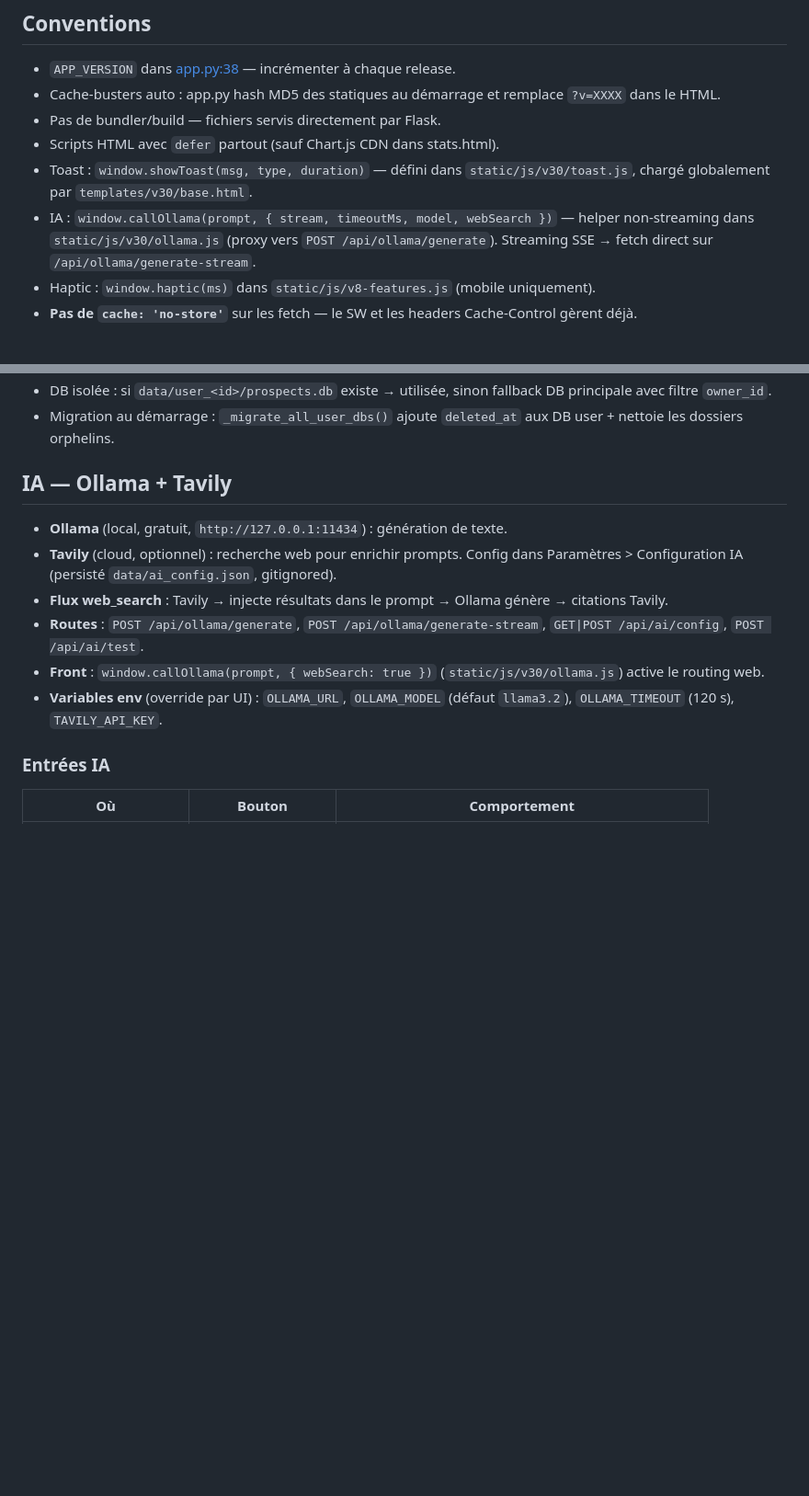
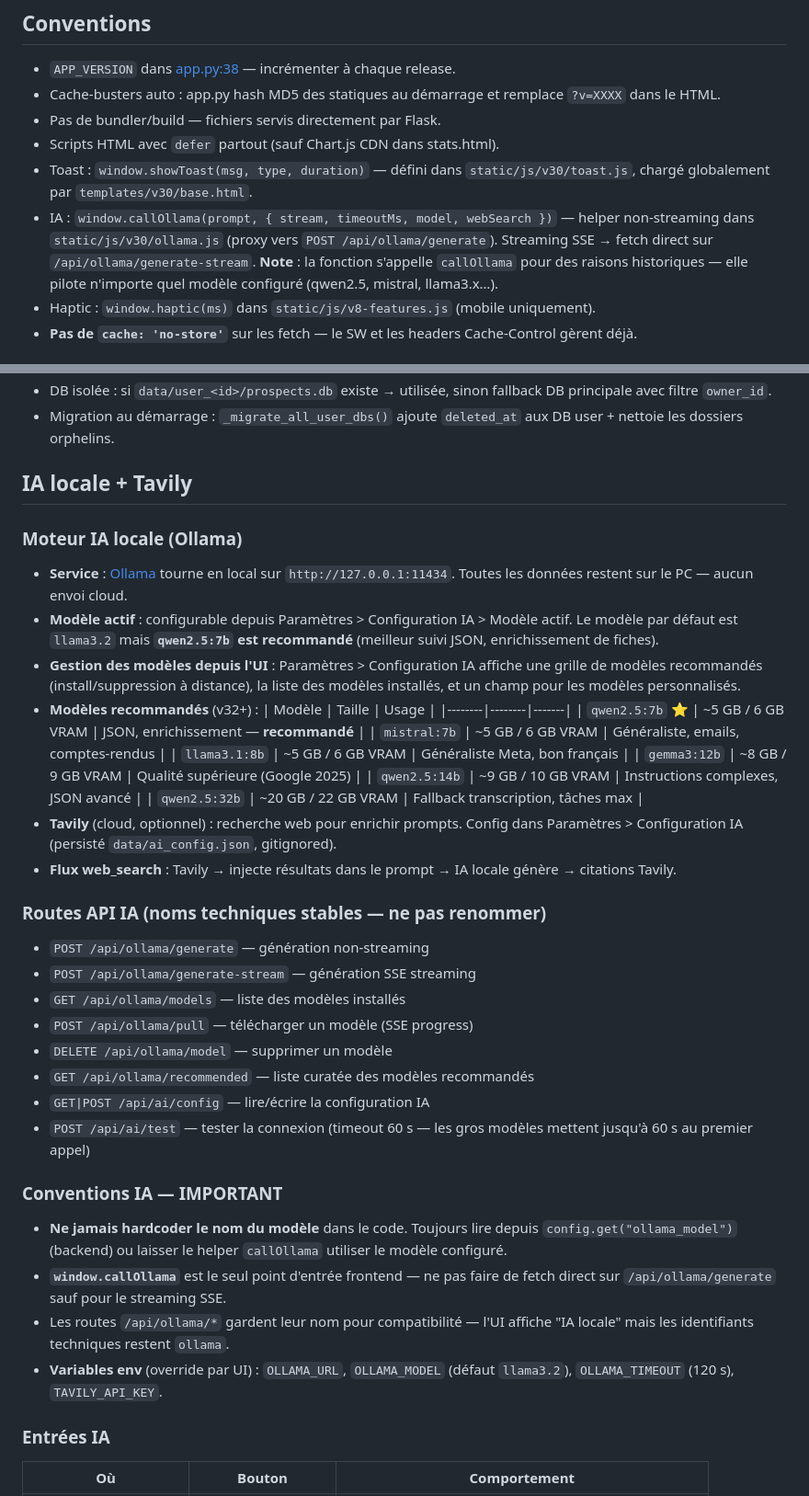
Before and after one commit to AntoineBinet/Prosp_UpV30, a Markdown page: CLAUDE.md, 2 parts joined by grey strips. Shown at 92% size. GitHub-like rendering; blank space fills up the shorter version.

Commit message:
docs(claude.md): mise à jour section IA locale — modèles, routes, conventions
- Renomme la section "IA — Ollama + Tavily" en "IA locale + Tavily"
- Documente les modèles recommandés (qwen2.5:7b ⭐, mistral, gemma3, etc.)
- Documente toutes les routes /api/ollama/* (gestion modèles v32+)
- Ajoute une section "Conventions IA — IMPORTANT" : ne pas hardcoder
  le nom du modèle, utiliser callOllama comme seul point d'entrée,
  rappel que les identifiants techniques restent "ollama" malgré le
  rebranding UI "IA locale"
- Note sur le timeout test (60 s au premier appel pour les gros modèles)
- Note dans Conventions sur le nom historique de callOllama

https://claude.ai/code/session_019EbFHtxCXKvireZWfL42uw

```diff
--- a/CLAUDE.md
+++ b/CLAUDE.md
@@ -73,7 +73,7 @@ archives/v29/           # Code v29 archivé (templates legacy + page-*.js + app.
 - Pas de bundler/build — fichiers servis directement par Flask.
 - Scripts HTML avec `defer` partout (sauf Chart.js CDN dans stats.html).
 - Toast : `window.showToast(msg, type, duration)` — défini dans `static/js/v30/toast.js`, chargé globalement par `templates/v30/base.html`.
-- IA : `window.callOllama(prompt, { stream, timeoutMs, model, webSearch })` — helper non-streaming dans `static/js/v30/ollama.js` (proxy vers `POST /api/ollama/generate`). Streaming SSE → fetch direct sur `/api/ollama/generate-stream`.
+- IA : `window.callOllama(prompt, { stream, timeoutMs, model, webSearch })` — helper non-streaming dans `static/js/v30/ollama.js` (proxy vers `POST /api/ollama/generate`). Streaming SSE → fetch direct sur `/api/ollama/generate-stream`. **Note** : la fonction s'appelle `callOllama` pour des raisons historiques — elle pilote n'importe quel modèle configuré (qwen2.5, mistral, llama3.x…).
 - Haptic : `window.haptic(ms)` dans `static/js/v8-features.js` (mobile uniquement).
 - **Pas de `cache: 'no-store'`** sur les fetch — le SW et les headers Cache-Control gèrent déjà.
 
@@ -106,12 +106,38 @@ archives/v29/           # Code v29 archivé (templates legacy + page-*.js + app.
 - DB isolée : si `data/user_<id>/prospects.db` existe → utilisée, sinon fallback DB principale avec filtre `owner_id`.
 - Migration au démarrage : `_migrate_all_user_dbs()` ajoute `deleted_at` aux DB user + nettoie les dossiers orphelins.
 
-## IA — Ollama + Tavily
-- **Ollama** (local, gratuit, `http://127.0.0.1:11434`) : génération de texte.
+## IA locale + Tavily
+
+### Moteur IA locale (Ollama)
+- **Service** : [Ollama](https://ollama.com) tourne en local sur `http://127.0.0.1:11434`. Toutes les données restent sur le PC — aucun envoi cloud.
+- **Modèle actif** : configurable depuis Paramètres > Configuration IA > Modèle actif. Le modèle par défaut est `llama3.2` mais **`qwen2.5:7b` est recommandé** (meilleur suivi JSON, enrichissement de fiches).
+- **Gestion des modèles depuis l'UI** : Paramètres > Configuration IA affiche une grille de modèles recommandés (install/suppression à distance), la liste des modèles installés, et un champ pour les modèles personnalisés.
+- **Modèles recommandés** (v32+) :
+  | Modèle | Taille | Usage |
+  |--------|--------|-------|
+  | `qwen2.5:7b` ⭐ | ~5 GB / 6 GB VRAM | JSON, enrichissement — **recommandé** |
+  | `mistral:7b` | ~5 GB / 6 GB VRAM | Généraliste, emails, comptes-rendus |
+  | `llama3.1:8b` | ~5 GB / 6 GB VRAM | Généraliste Meta, bon français |
+  | `gemma3:12b` | ~8 GB / 9 GB VRAM | Qualité supérieure (Google 2025) |
+  | `qwen2.5:14b` | ~9 GB / 10 GB VRAM | Instructions complexes, JSON avancé |
+  | `qwen2.5:32b` | ~20 GB / 22 GB VRAM | Fallback transcription, tâches max |
 - **Tavily** (cloud, optionnel) : recherche web pour enrichir prompts. Config dans Paramètres > Configuration IA (persisté `data/ai_config.json`, gitignored).
-- **Flux web_search** : Tavily → injecte résultats dans le prompt → Ollama génère → citations Tavily.
-- **Routes** : `POST /api/ollama/generate`, `POST /api/ollama/generate-stream`, `GET|POST /api/ai/config`, `POST /api/ai/test`.
-- **Front** : `window.callOllama(prompt, { webSearch: true })` (`static/js/v30/ollama.js`) active le routing web.
+- **Flux web_search** : Tavily → injecte résultats dans le prompt → IA locale génère → citations Tavily.
+
+### Routes API IA (noms techniques stables — ne pas renommer)
+- `POST /api/ollama/generate` — génération non-streaming
+- `POST /api/ollama/generate-stream` — génération SSE streaming
+- `GET /api/ollama/models` — liste des modèles installés
+- `POST /api/ollama/pull` — télécharger un modèle (SSE progress)
+- `DELETE /api/ollama/model` — supprimer un modèle
+- `GET /api/ollama/recommended` — liste curatée des modèles recommandés
+- `GET|POST /api/ai/config` — lire/écrire la configuration IA
+- `POST /api/ai/test` — tester la connexion (timeout 60 s — les gros modèles mettent jusqu'à 60 s au premier appel)
+
+### Conventions IA — IMPORTANT
+- **Ne jamais hardcoder le nom du modèle** dans le code. Toujours lire depuis `config.get("ollama_model")` (backend) ou laisser le helper `callOllama` utiliser le modèle configuré.
+- **`window.callOllama`** est le seul point d'entrée frontend — ne pas faire de fetch direct sur `/api/ollama/generate` sauf pour le streaming SSE.
+- Les routes `/api/ollama/*` gardent leur nom pour compatibilité — l'UI affiche "IA locale" mais les identifiants techniques restent `ollama`.
 - **Variables env** (override par UI) : `OLLAMA_URL`, `OLLAMA_MODEL` (défaut `llama3.2`), `OLLAMA_TIMEOUT` (120 s), `TAVILY_API_KEY`.
 
 ### Entrées IA
```
